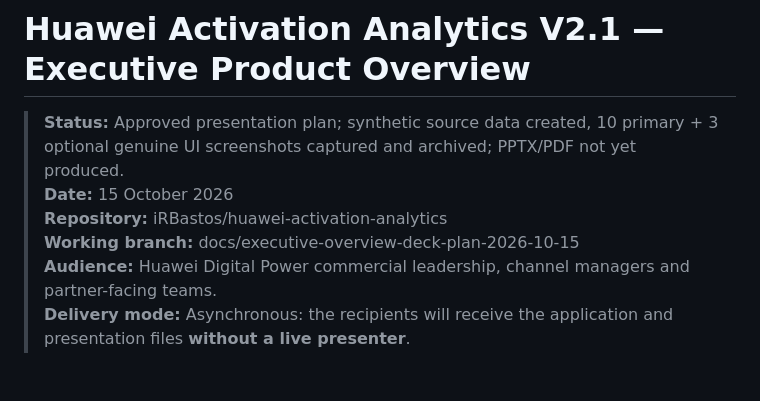
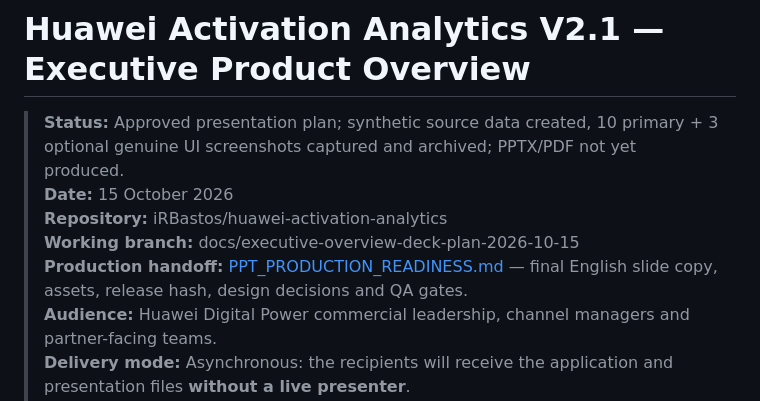
Before and after one commit to iRBastos/huawei-activation-analytics, a Markdown page: docs/presentations/EXECUTIVE_PRODUCT_OVERVIEW_PLAN.md, the part around the change. GitHub-like rendering; blank space fills up the shorter version.

Commit message:
docs: reference locked PPT production handoff from master plan

```diff
--- a/docs/presentations/EXECUTIVE_PRODUCT_OVERVIEW_PLAN.md
+++ b/docs/presentations/EXECUTIVE_PRODUCT_OVERVIEW_PLAN.md
@@ -4,6 +4,7 @@
 > **Date:** 15 October 2026
 > **Repository:** iRBastos/huawei-activation-analytics
 > **Working branch:** docs/executive-overview-deck-plan-2026-10-15
+> **Production handoff:** [PPT_PRODUCTION_READINESS.md](PPT_PRODUCTION_READINESS.md) — final English slide copy, assets, release hash, design decisions and QA gates.
 > **Audience:** Huawei Digital Power commercial leadership, channel managers and partner-facing teams.
 > **Delivery mode:** Asynchronous: the recipients will receive the application and presentation files **without a live presenter**.
 > **Language:** Professional, concise English for the slides; this document is the production brief.
```
